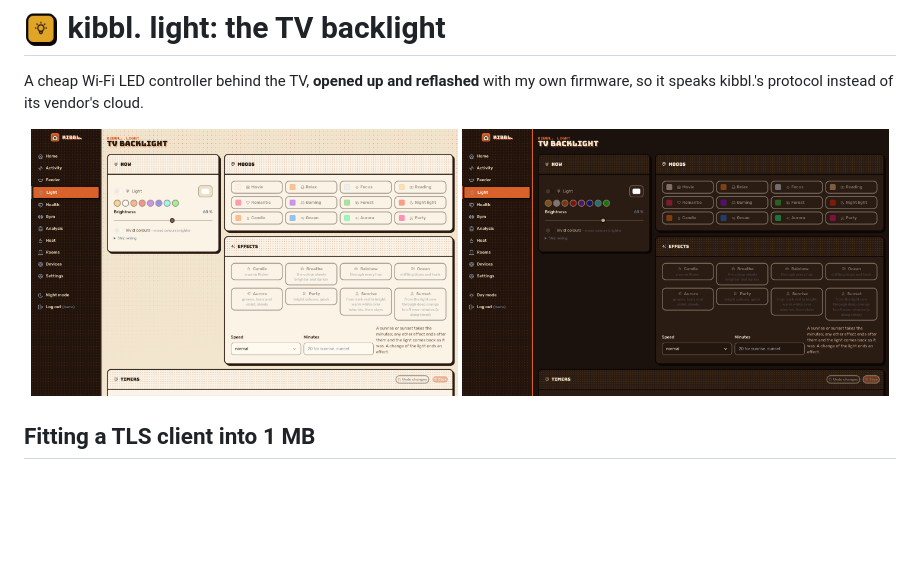
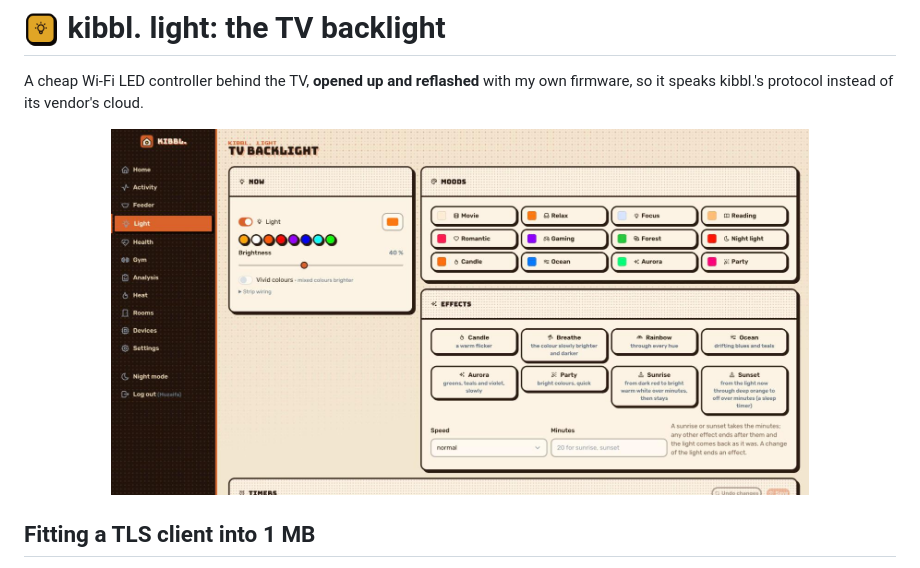
Before and after one commit to huzaifa-e/kibbl-showcase, a Markdown page: light/README.md, the part around the change. Drawn GitHub-style; pictures changed too: light/images/light-light.jpg (added), light/images/light-light.png (deleted), light/images/light.png (deleted); blank space fills up the shorter version.

Commit message:
firmware(light/README.md): real light screenshot

```diff
--- a/light/README.md
+++ b/light/README.md
@@ -5,8 +5,7 @@
 A cheap Wi-Fi LED controller behind the TV, **opened up and reflashed** with my own firmware, so it speaks kibbl.'s protocol instead of its vendor's cloud.
 
 <p align="center">
-  <img src="images/light-light.png" width="49%" alt="Light page, light mode">
-  <img src="images/light.png" width="49%" alt="Light page, dark mode">
+  <img src="images/light-light.jpg" width="80%" alt="Light page: moods and effects, light mode">
 </p>
 
 ## Fitting a TLS client into 1 MB
```
